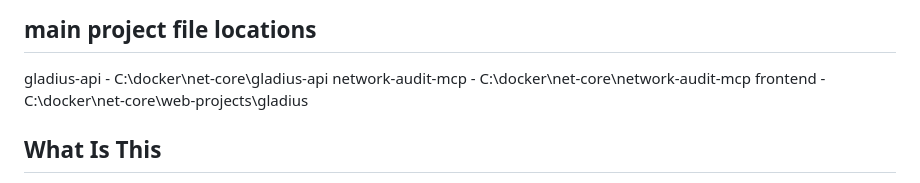
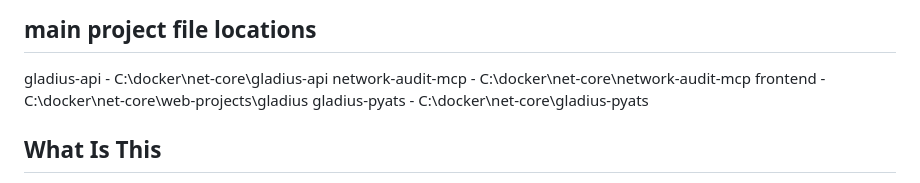
Before and after one commit to sjohnston1972/gladius, a Markdown page: CLAUDE.md, the part around the change. Drawn GitHub-style.

Commit message:
docs: add gladius-pyats to file locations
Co-Authored-By: Claude Sonnet 4.6 <noreply@anthropic.com>

```diff
--- a/CLAUDE.md
+++ b/CLAUDE.md
@@ -6,6 +6,7 @@
 gladius-api  - C:\docker\net-core\gladius-api
 network-audit-mcp - C:\docker\net-core\network-audit-mcp
 frontend - C:\docker\net-core\web-projects\gladius
+gladius-pyats - C:\docker\net-core\gladius-pyats
 
 
 ## What Is This
```
